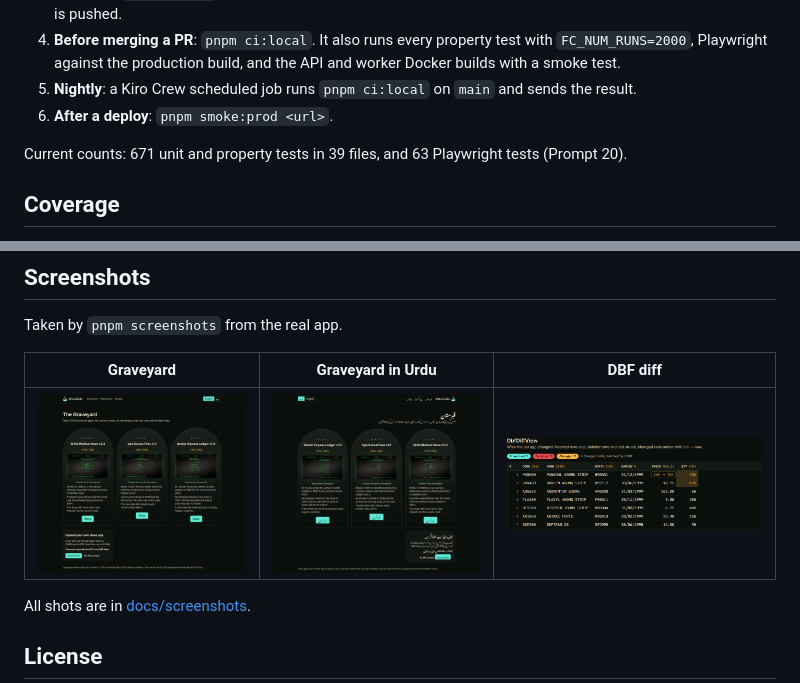
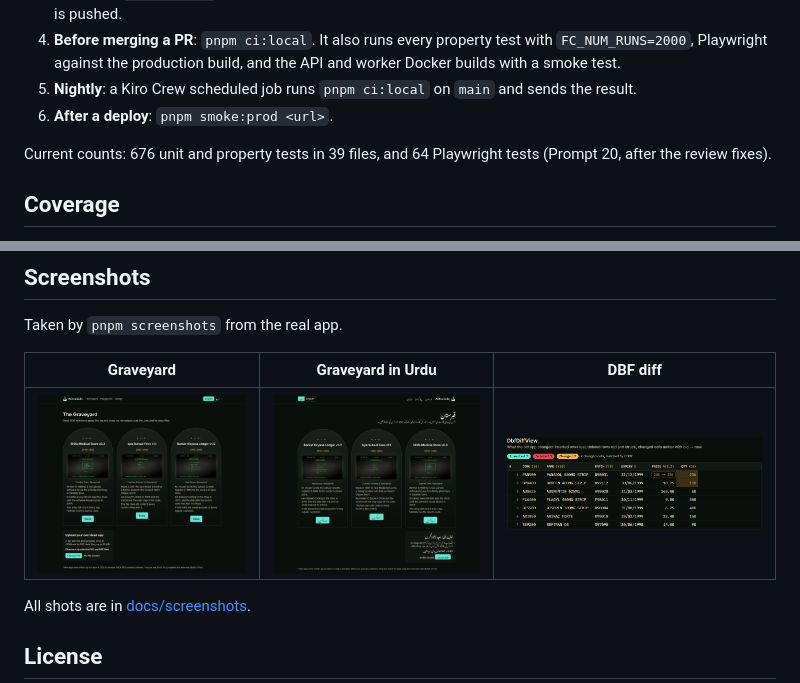
Before and after one commit to FahadRamxan/Afterlife---Kiroween-Hackathon, a Markdown page: README.md, 2 parts joined by grey strips. GitHub-like rendering; pictures changed too: docs/screenshots/04-graveyard-urdu.png.

Commit message:
fix: review fixes for prompts 11 to 20

```diff
--- a/README.md
+++ b/README.md
@@ -42,7 +42,7 @@ GitHub Actions is off for this repo, so every check runs locally. The workflow f
 5. **Nightly**: a Kiro Crew scheduled job runs `pnpm ci:local` on `main` and sends the result.
 6. **After a deploy**: `pnpm smoke:prod <url>`.
 
-Current counts: 671 unit and property tests in 39 files, and 63 Playwright tests (Prompt 20).
+Current counts: 676 unit and property tests in 39 files, and 64 Playwright tests (Prompt 20, after the review fixes).
 
 ## Coverage
 
```
Also changed, not shown: docs/kiro-usage.md (+27 -6 lines), docs/progress.md (+2 -2 lines), 16 other files.
